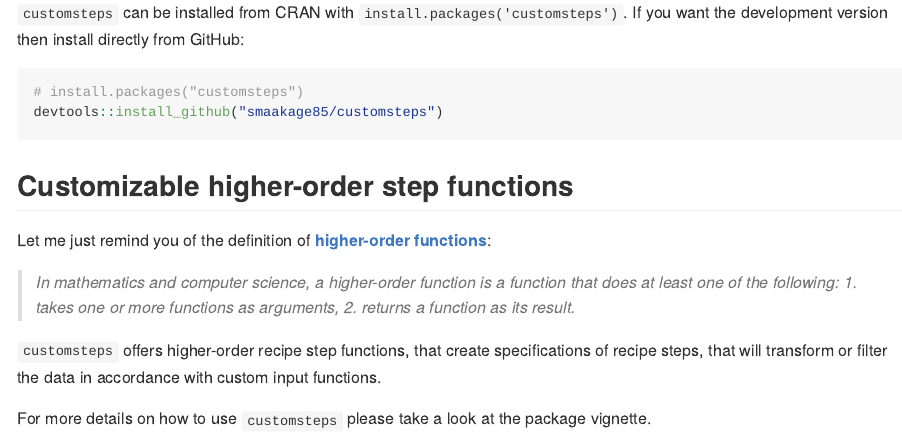
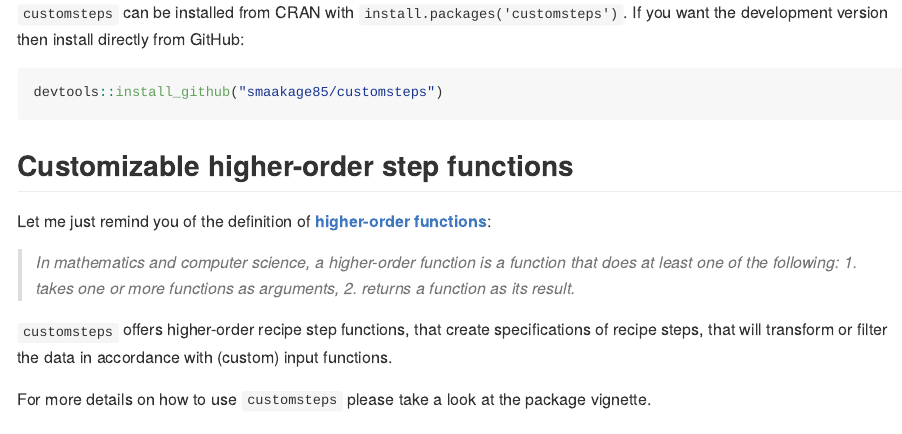
Before and after one commit to smaakage85/customsteps, an R Markdown document (README.Rmd): the page in a window 1100 px wide, from 250 px down. Rendered offline with R 4.5, knitr and Pandoc, with nearby package versions; badge pictures from the web are left out.

Commit message:
Knit readme

````diff
--- a/README.Rmd
+++ b/README.Rmd
@@ -26,7 +26,6 @@ step functions compatible with the 'recipes' package.
 If you want the development version then install directly from GitHub:
 
 ```{r, eval = FALSE}
-# install.packages("customsteps")
 devtools::install_github("smaakage85/customsteps")
 ```
 
````
Also changed, not shown: README.md, README.Rmd (2 more changed lines).
